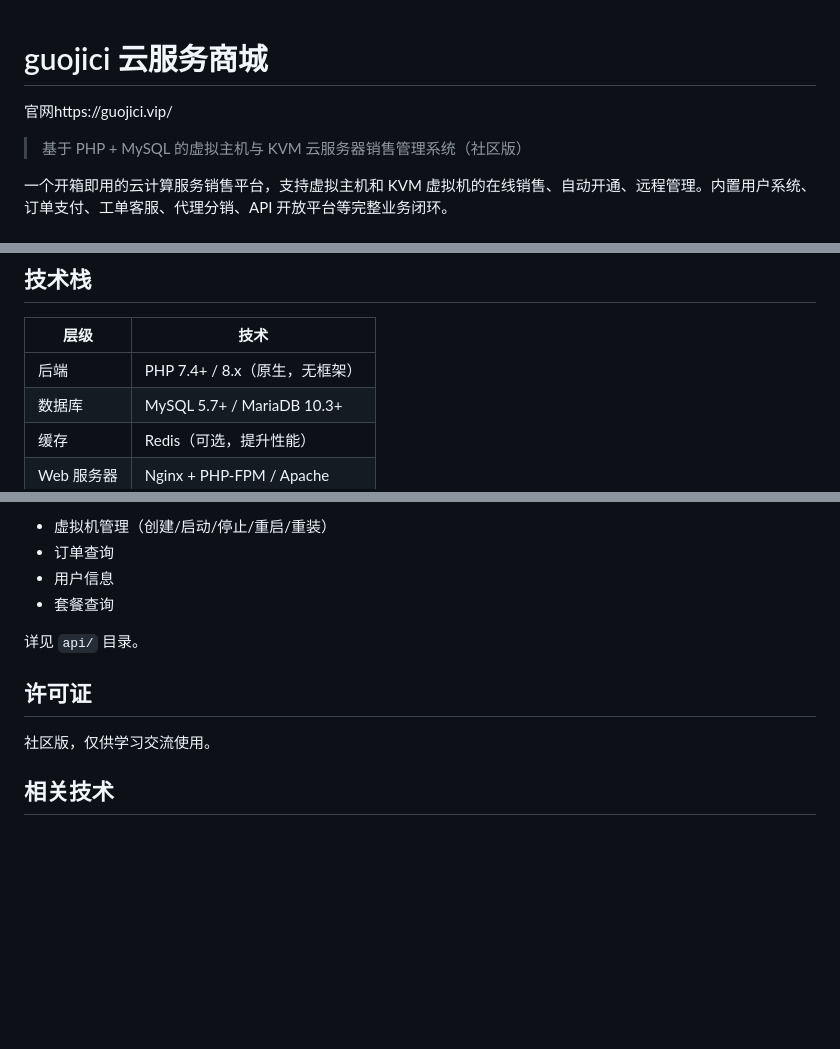
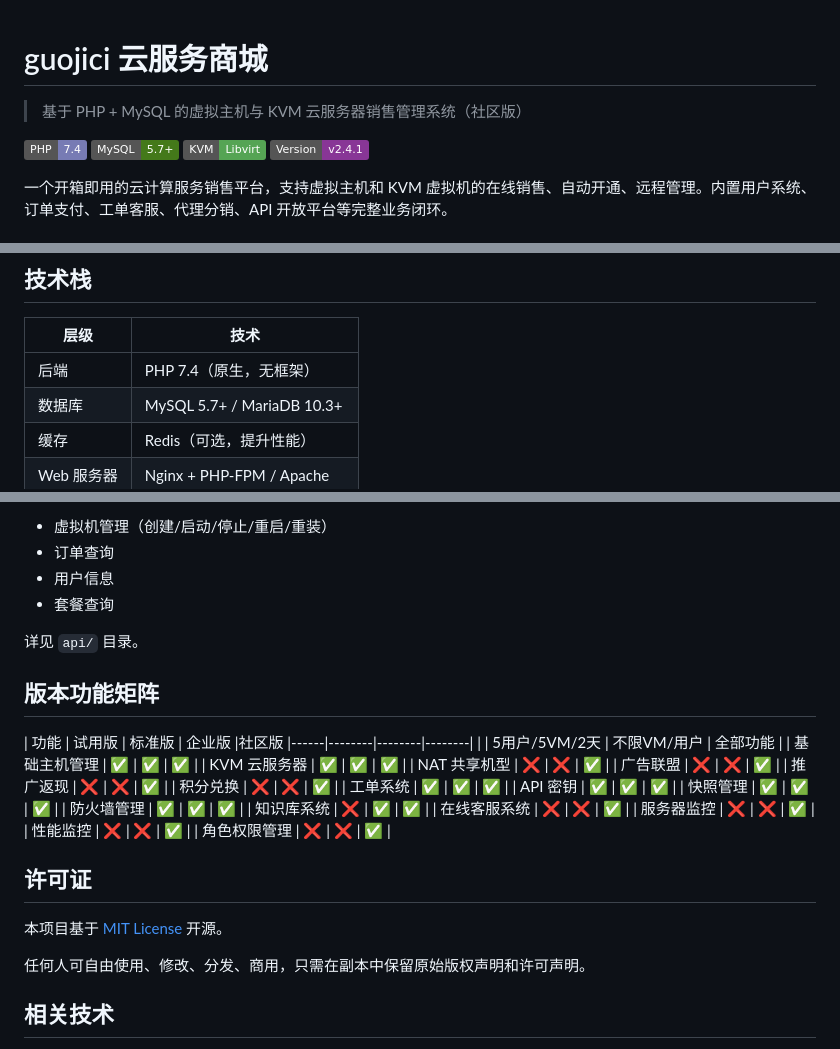
Before and after one commit to guojici/guojici, a Markdown page: README.md, 3 parts joined by grey strips. GitHub-like rendering; badges without logos; blank space fills up the shorter version.

```diff
--- a/README.md
+++ b/README.md
@@ -1,6 +1,11 @@
 # guojici 云服务商城
-官网https://guojici.vip/
+
 > 基于 PHP + MySQL 的虚拟主机与 KVM 云服务器销售管理系统（社区版）
+
+![PHP](https://img.shields.io/badge/PHP-7.4-777BB4?logo=php&logoColor=white)
+![MySQL](https://img.shields.io/badge/MySQL-5.7%2B-44791A?logo=mysql&logoColor=white)
+![KVM](https://img.shields.io/badge/KVM-Libvirt-55A454?logo=linux&logoColor=white)
+![Version](https://img.shields.io/badge/Version-v2.4.1-883696)
 
 一个开箱即用的云计算服务销售平台，支持虚拟主机和 KVM 虚拟机的在线销售、自动开通、远程管理。内置用户系统、订单支付、工单客服、代理分销、API 开放平台等完整业务闭环。
 
@@ -57,7 +62,7 @@
 
 | 层级 | 技术 |
 |------|------|
-| 后端 | PHP 7.4+ / 8.x（原生，无框架） |
+| 后端 | PHP 7.4（原生，无框架） |
 | 数据库 | MySQL 5.7+ / MariaDB 10.3+ |
 | 缓存 | Redis（可选，提升性能） |
 | Web 服务器 | Nginx + PHP-FPM / Apache |
@@ -312,9 +317,32 @@ server {
 
 详见 `api/` 目录。
 
+## 版本功能矩阵
+
+| 功能 | 试用版 | 标准版 | 企业版 |社区版
+|------|--------|--------|--------|
+| | 5用户/5VM/2天 | 不限VM/用户 | 全部功能 |
+| 基础主机管理 | ✅ | ✅ | ✅ |
+| KVM 云服务器 | ✅ | ✅ | ✅ |
+| NAT 共享机型 | ❌ | ❌ | ✅ |
+| 广告联盟 | ❌ | ❌ | ✅ |
+| 推广返现 | ❌ | ❌ | ✅ |
+| 积分兑换 | ❌ | ❌ | ✅ |
+| 工单系统 | ✅ | ✅ | ✅ |
+| API 密钥 | ✅ | ✅ | ✅ |
+| 快照管理 | ✅ | ✅ | ✅ |
+| 防火墙管理 | ✅ | ✅ | ✅ |
+| 知识库系统 | ❌ | ✅ | ✅ |
+| 在线客服系统 | ❌ | ❌ | ✅ |
+| 服务器监控 | ❌ | ❌ | ✅ |
+| 性能监控 | ❌ | ❌ | ✅ |
+| 角色权限管理 | ❌ | ❌ | ✅ |
+
 ## 许可证
 
-社区版，仅供学习交流使用。
+本项目基于 [MIT License](LICENSE) 开源。
+
+任何人可自由使用、修改、分发、商用，只需在副本中保留原始版权声明和许可声明。
 
 ## 相关技术
 
```
Also changed, not shown: other parts of README.md (+1 -1 lines).
